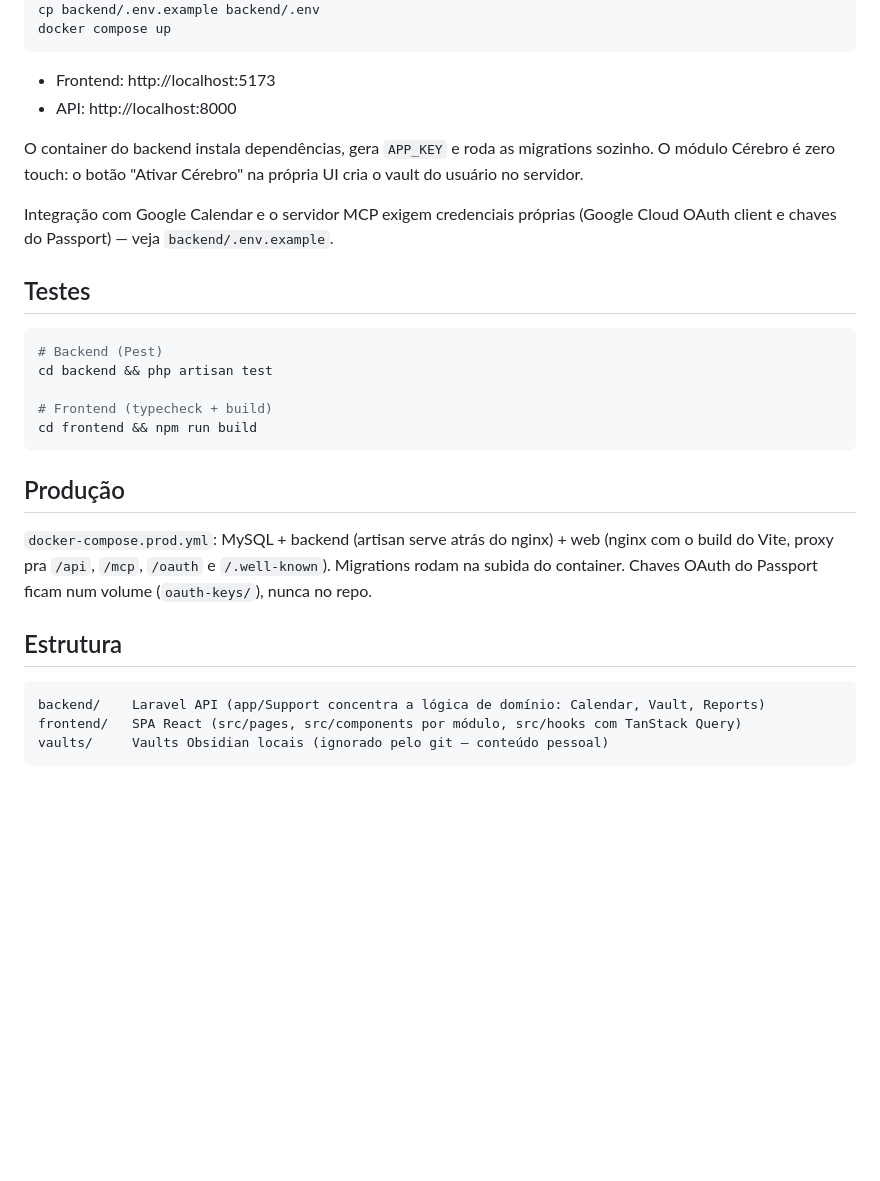
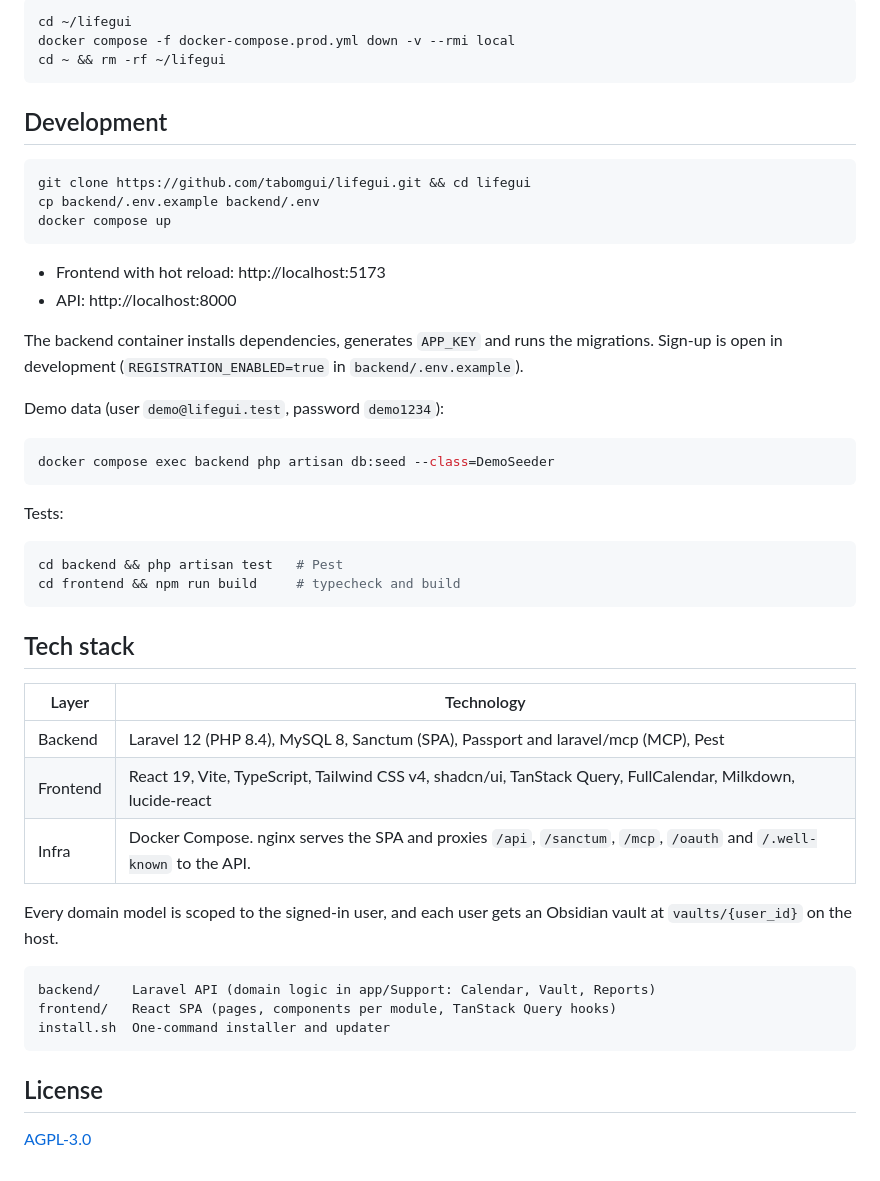
Before and after one commit to tabomgui/lifegui, a Markdown page: README.md, the part around one of its changes. GitHub-like rendering; blank space fills up the shorter version.

````diff
--- a/README.md
+++ b/README.md
@@ -33,32 +173,51 @@ cd lifegui
+```bash
+cd ~/lifegui
+docker compose -f docker-compose.prod.yml down -v --rmi local
+cd ~ && rm -rf ~/lifegui
+```
+
+## Development
+
+```bash
+git clone https://github.com/tabomgui/lifegui.git && cd lifegui
 cp backend/.env.example backend/.env
 docker compose up
 ```
 
-- Frontend: http://localhost:5173
+- Frontend with hot reload: http://localhost:5173
 - API: http://localhost:8000
 
-O container do backend instala dependências, gera `APP_KEY` e roda as migrations sozinho. O módulo Cérebro é zero touch: o botão "Ativar Cérebro" na própria UI cria o vault do usuário no servidor.
+The backend container installs dependencies, generates `APP_KEY` and runs the migrations. Sign-up is open in development (`REGISTRATION_ENABLED=true` in `backend/.env.example`).
 
-Integração com Google Calendar e o servidor MCP exigem credenciais próprias (Google Cloud OAuth client e chaves do Passport) — veja `backend/.env.example`.
-
-## Testes
+Demo data (user `demo@lifegui.test`, password `demo1234`):
 
 ```bash
-# Backend (Pest)
-cd backend && php artisan test
-
-# Frontend (typecheck + build)
-cd frontend && npm run build
+docker compose exec backend php artisan db:seed --class=DemoSeeder
 ```
 
-## Produção
+Tests:
 
-`docker-compose.prod.yml`: MySQL + backend (artisan serve atrás do nginx) + web (nginx com o build do Vite, proxy pra `/api`, `/mcp`, `/oauth` e `/.well-known`). Migrations rodam na subida do container. Chaves OAuth do Passport ficam num volume (`oauth-keys/`), nunca no repo.
+```bash
+cd backend && php artisan test   # Pest
+cd frontend && npm run build     # typecheck and build
+```
 
-## Estrutura
+## Tech stack
+
+| Layer | Technology |
+| --- | --- |
+| Backend | Laravel 12 (PHP 8.4), MySQL 8, Sanctum (SPA), Passport and laravel/mcp (MCP), Pest |
+| Frontend | React 19, Vite, TypeScript, Tailwind CSS v4, shadcn/ui, TanStack Query, FullCalendar, Milkdown, lucide-react |
+| Infra | Docker Compose. nginx serves the SPA and proxies `/api`, `/sanctum`, `/mcp`, `/oauth` and `/.well-known` to the API. |
+
+Every domain model is scoped to the signed-in user, and each user gets an Obsidian vault at `vaults/{user_id}` on the host.
 
 ```
-backend/    Laravel API (app/Support concentra a lógica de domínio: Calendar, Vault, Reports)
-frontend/   SPA React (src/pages, src/components por módulo, src/hooks com TanStack Query)
-vaults/     Vaults Obsidian locais (ignorado pelo git — conteúdo pessoal)
+backend/    Laravel API (domain logic in app/Support: Calendar, Vault, Reports)
+frontend/   React SPA (pages, components per module, TanStack Query hooks)
+install.sh  One-command installer and updater
 ```
+
+## License
+
+[AGPL-3.0](LICENSE)
````
Also changed, not shown: other parts of README.md (+164 -24 lines).
